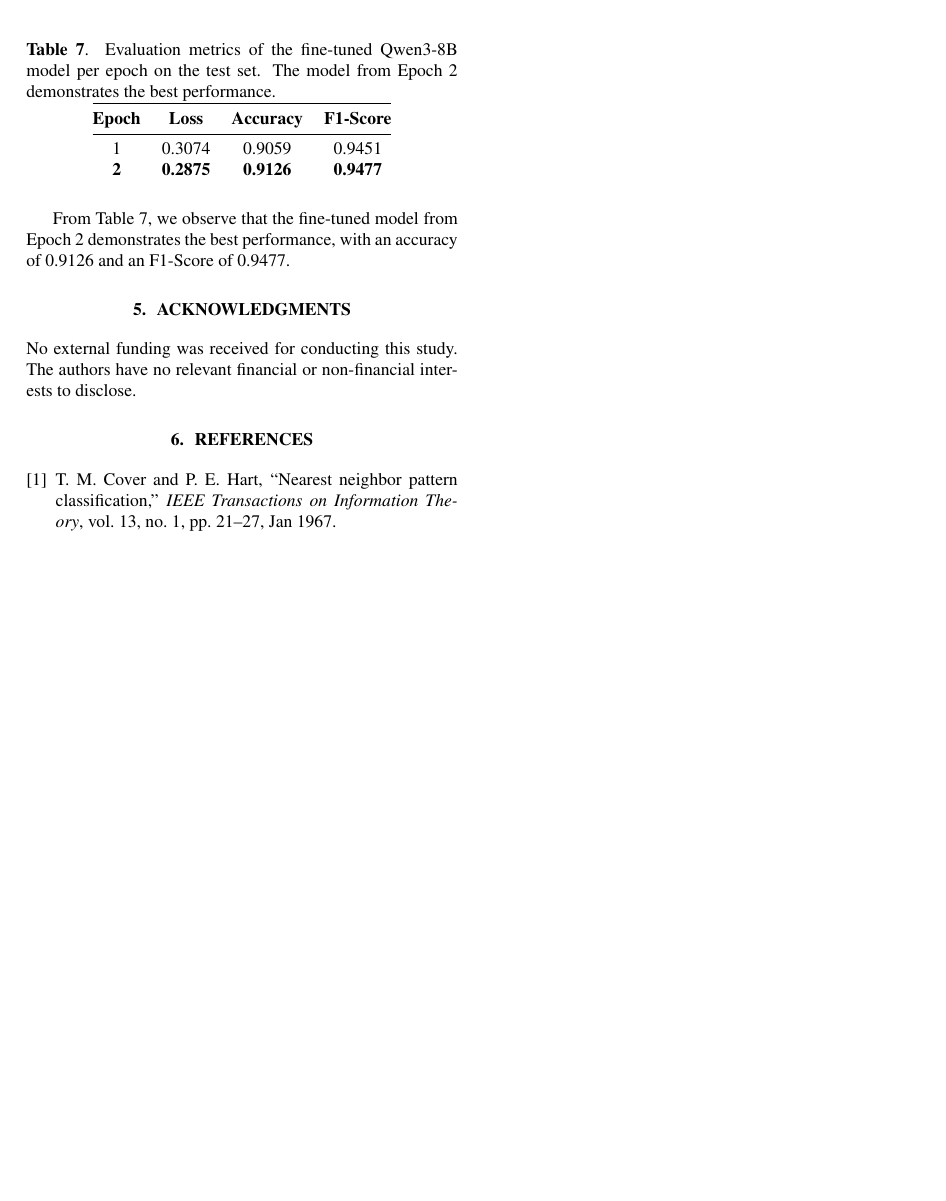
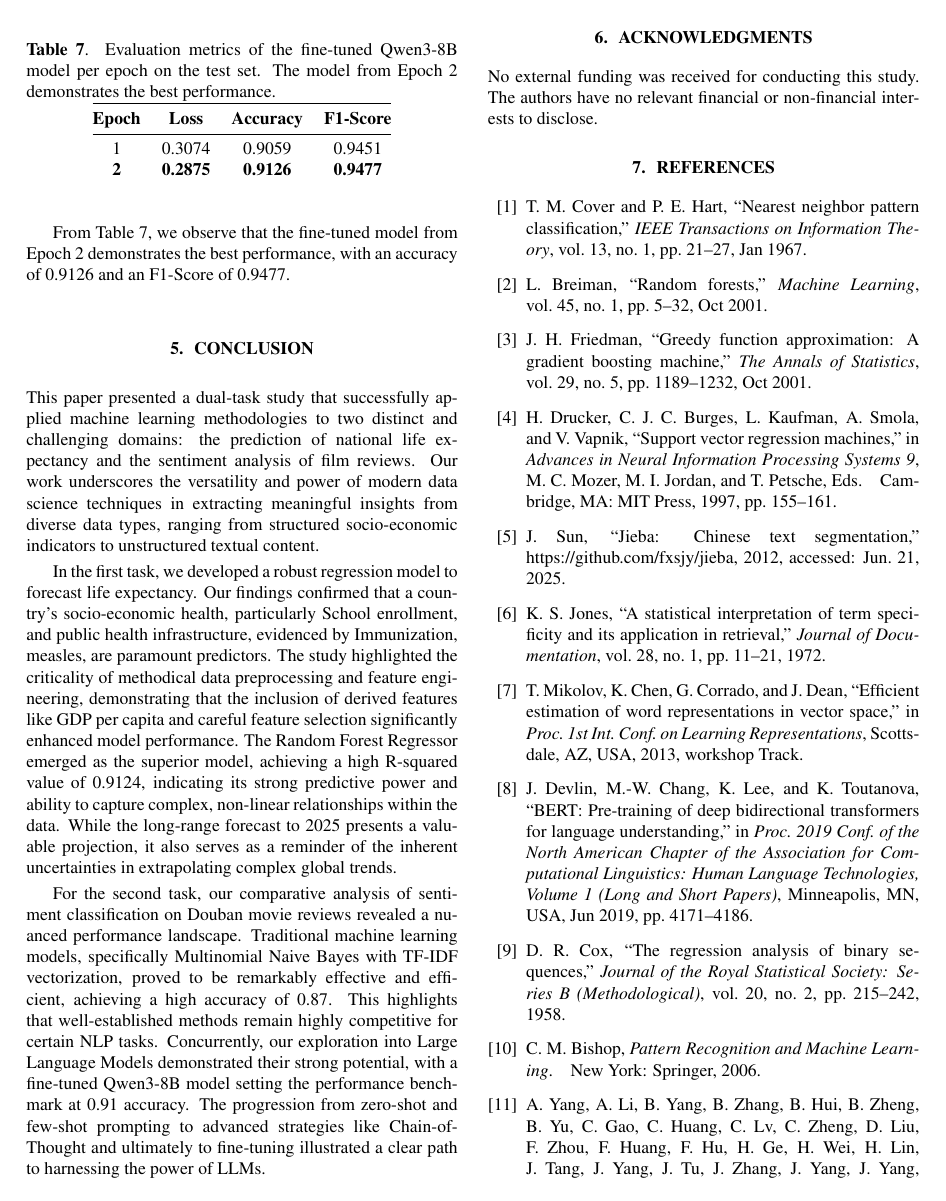
Before and after one commit to sergiudm/project2-paper, a LaTeX paper (project2.tex, which reads refs.bib): page 10 of 10 before the commit and page 10 of 11 after it. Compiled offline with pdfLaTeX.

Commit message:
docs(project2): update references and improve text clarity
Add new references (Jieba2012, Shan2023) to refs.bib
Fix typos and improve sentence structure in project2.tex
Update model descriptions and add missing citations
Add conclusion section summarizing both tasks

```diff
--- a/project2.tex
+++ b/project2.tex
@@ -744,6 +751,35 @@ We report the evaluation metrics of the fine-tuned model per epoch on the test s
 From Table \ref{tbl:eval_results}, we observe that the fine-tuned model from Epoch 2 demonstrates the best
 performance, with an accuracy of 0.9126 and an F1-Score of 0.9477.
 
+
+\section{Conclusion}
+\label{sec:conclusion}
+
+This paper presented a dual-task study that successfully applied machine learning methodologies to two
+distinct and challenging domains: the prediction of national life expectancy and the sentiment analysis
+of film reviews. Our work underscores the versatility and power of modern data science techniques in
+extracting meaningful insights from diverse data types, ranging from structured socio-economic indicators
+to unstructured textual content.
+
+In the first task, we developed a robust regression model to forecast life expectancy. Our findings
+confirmed that a country's socio-economic health, particularly School enrollment, and public health
+infrastructure, evidenced by Immunization, measles, are paramount predictors. The study highlighted the
+ criticality of methodical data preprocessing and feature engineering, demonstrating that the inclusion
+ of derived features like GDP per capita and careful feature selection significantly enhanced model performance.
+ The Random Forest Regressor emerged as the superior model, achieving a high R-squared value of 0.9124,
+ indicating its strong predictive power and ability to capture complex, non-linear relationships within
+ the data. While the long-range forecast to 2025 presents a valuable projection, it also serves as a
+ reminder of the inherent uncertainties in extrapolating complex global trends.
+
+For the second task, our comparative analysis of sentiment classification on Douban movie reviews
+revealed a nuanced performance landscape. Traditional machine learning models, specifically Multinomial
+Naive Bayes with TF-IDF vectorization, proved to be remarkably effective and efficient, achieving a high accuracy of 0.87.
+This highlights that well-established methods remain highly competitive for certain NLP tasks.
+Concurrently, our exploration into Large Language Models demonstrated their strong potential,
+with a fine-tuned Qwen3-8B model setting the performance benchmark at 0.91 accuracy.
+The progression from zero-shot and few-shot prompting to advanced strategies like Chain-of-Thought
+and ultimately to fine-tuning illustrated a clear path to harnessing the power of LLMs.
+
 \section{Acknowledgments}
 \label{sec:acknowledgments}
 No external funding was received for conducting this study. The authors have no relevant financial or non-financial interests to disclose.
--- a/refs.bib
+++ b/refs.bib
@@ -142,3 +142,10 @@
       primaryClass={cs.CL},
       url={https://arxiv.org/abs/2505.09388},
 }
+
+@misc{Jieba2012,
+  author       = {Sun, Junyi},
+  title        = {Jieba: Chinese Text Segmentation},
+  year         = {2012},
+  howpublished = {\url{https://github.com/fxsjy/jieba}},
+  note         = {Accessed: Jun. 21, 2025}
```
Also changed, not shown: project2.pdf, project2.tex (39 more changed lines), refs.bib (11 more changed lines).
